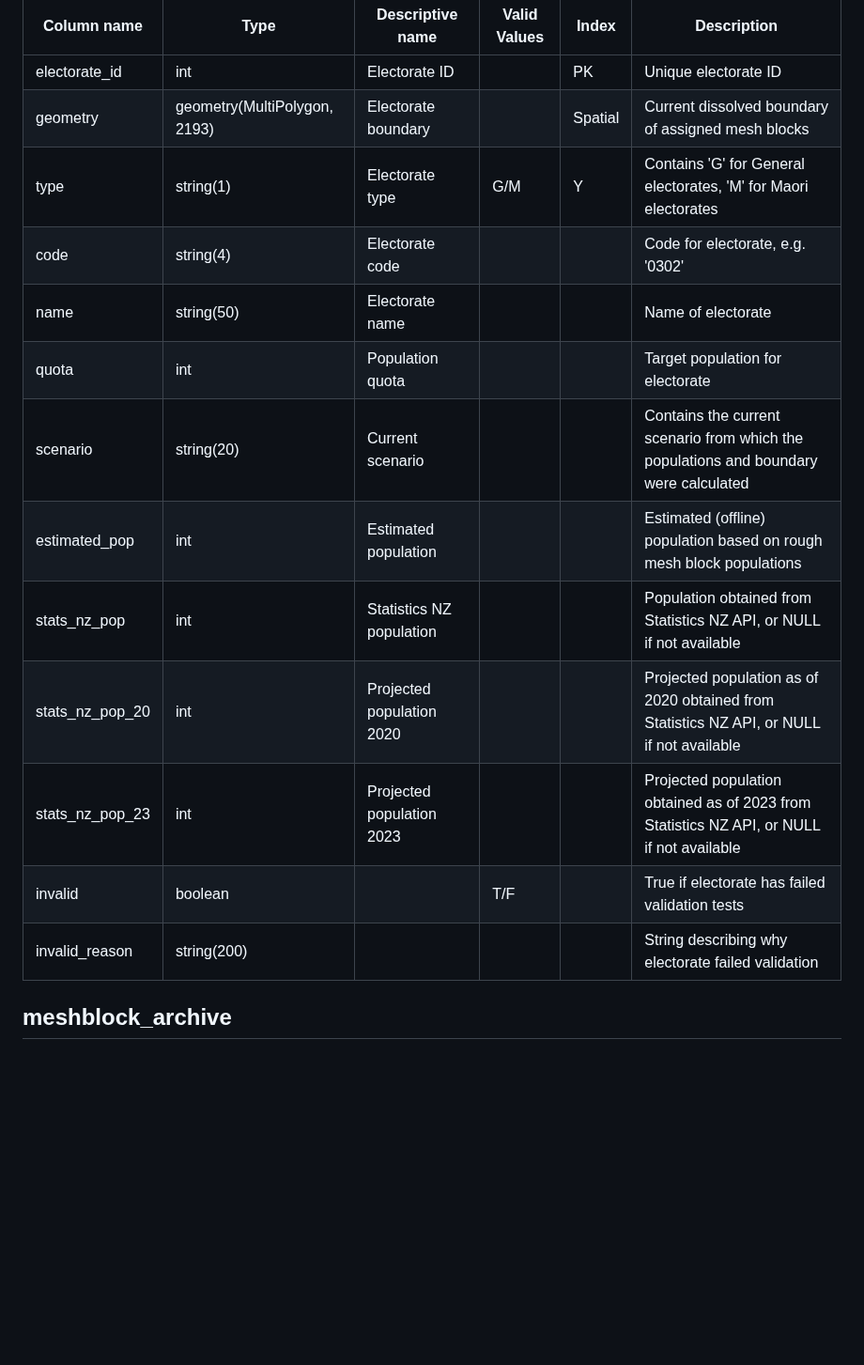
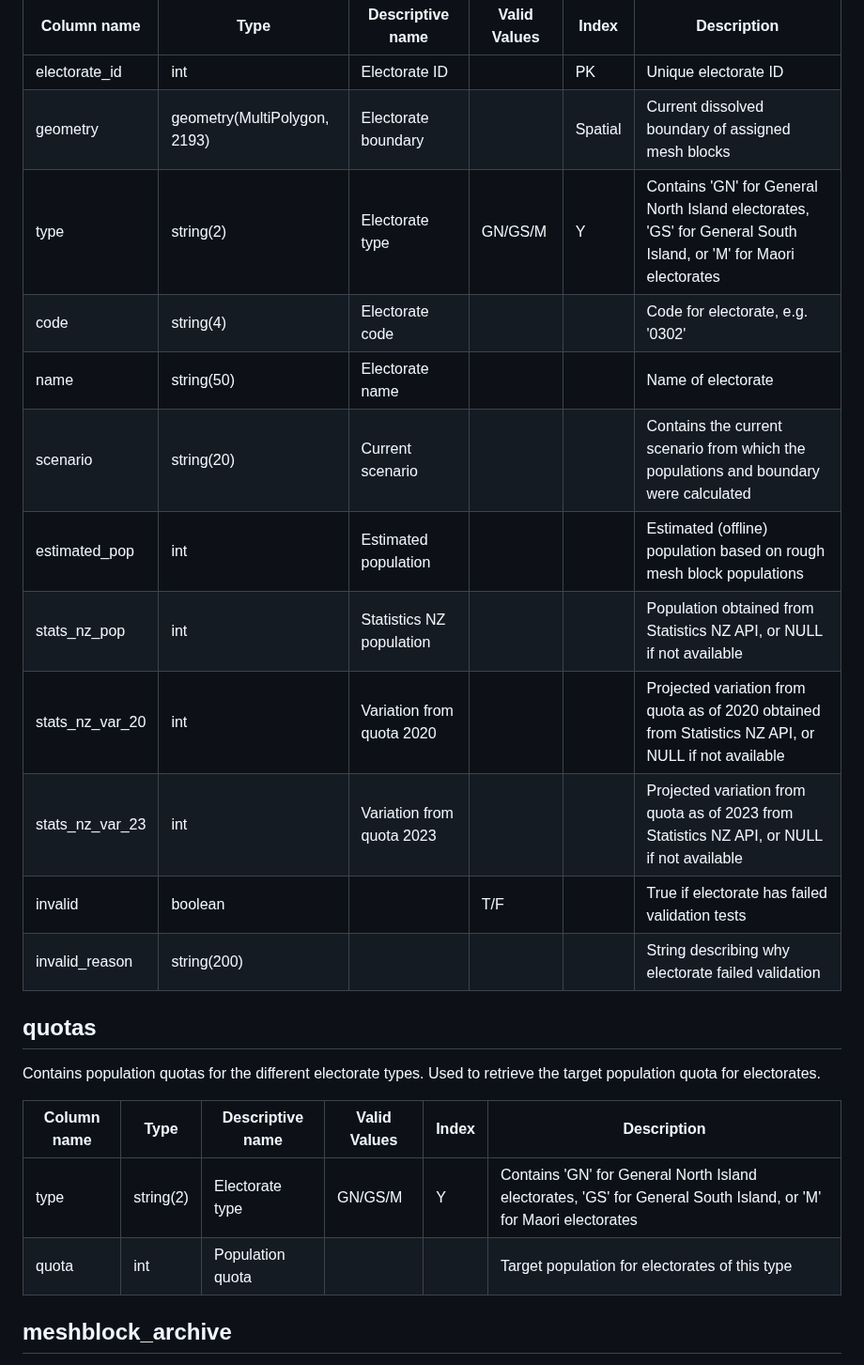
Before and after one commit to linz/qgis-redistricting-plugin, a Markdown page: documentation/db_design/db_design.md, the part around one of its changes. Shown at 94% size. Rendered like a GitHub page; blank space fills up the shorter version.

```diff
--- a/documentation/db_design/db_design.md
+++ b/documentation/db_design/db_design.md
@@ -47,17 +47,25 @@ Contains available General and Maori electorates. This is a spatial table, conta
 | ------------- | ------------- | ----------------- | ------------ | ----- | ----------
 | electorate_id     | int    | Electorate ID   |              | PK    | Unique electorate ID
 | geometry      | geometry(MultiPolygon, 2193)  | Electorate boundary |  | Spatial | Current dissolved boundary of assigned mesh blocks
-| type | string(1) | Electorate type | G/M  | Y | Contains 'G' for General electorates, 'M' for Maori electorates
+| type | string(2) | Electorate type | GN/GS/M  | Y | Contains 'GN' for General North Island electorates, 'GS' for General South Island, or 'M' for Maori electorates
 | code | string(4) | Electorate code |  | | Code for electorate, e.g. '0302'
 | name | string(50) | Electorate name |  | | Name of electorate
-| quota | int | Population quota | | | Target population for electorate
 | scenario | string(20) | Current scenario | | | Contains the current scenario from which the populations and boundary were calculated
 | estimated_pop | int | Estimated population | | | Estimated (offline) population based on rough mesh block populations
 | stats_nz_pop | int | Statistics NZ population | | | Population obtained from Statistics NZ API, or NULL if not available
-| stats_nz_pop_20 | int | Projected population 2020 | | | Projected population as of 2020 obtained from Statistics NZ API, or NULL if not available
-| stats_nz_pop_23 | int | Projected population 2023 | | | Projected population obtained as of 2023 from Statistics NZ API, or NULL if not available
+| stats_nz_var_20 | int | Variation from quota  2020 | | | Projected variation from quota as of 2020 obtained from Statistics NZ API, or NULL if not available
+| stats_nz_var_23 | int | Variation from quota 2023 | | | Projected variation from quota as of 2023 from Statistics NZ API, or NULL if not available
 | invalid | boolean |  | T/F | | True if electorate has failed validation tests
 | invalid_reason | string(200) |  | | | String describing why electorate failed validation
+
+## quotas
+
+Contains population quotas for the different electorate types. Used to retrieve the target population quota for electorates.
+
+| Column name   | Type          |  Descriptive name | Valid Values | Index | Description
+| ------------- | ------------- | ----------------- | ------------ | ----- | ----------
+| type | string(2) | Electorate type | GN/GS/M  | Y | Contains 'GN' for General North Island electorates, 'GS' for General South Island, or 'M' for Maori electorates
+| quota | int | Population quota | | | Target population for electorates of this type
 
 
 ## meshblock_archive
```
Also changed, not shown: other parts of documentation/db_design/db_design.md (+5 -5 lines), documentation/db_design/images/design.png.
